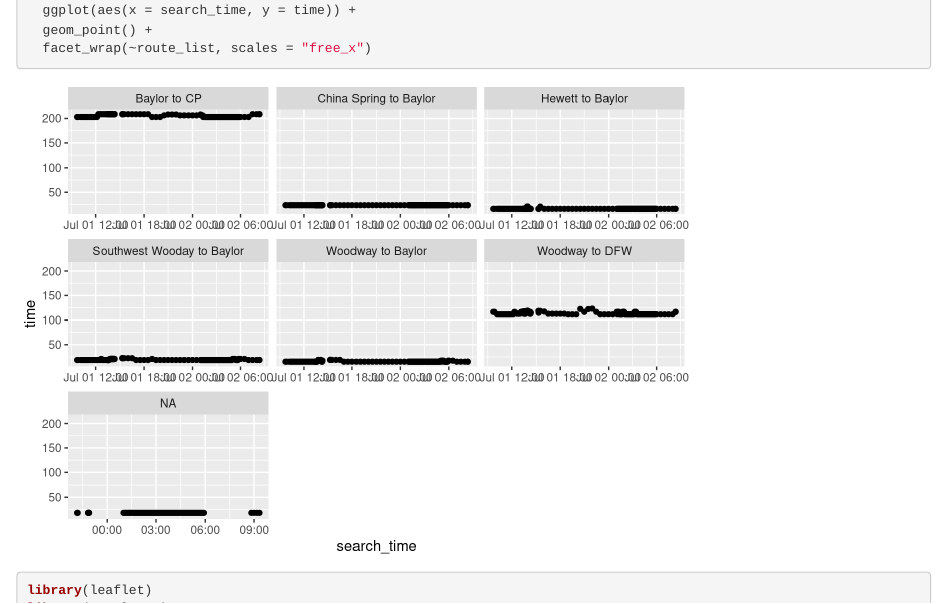
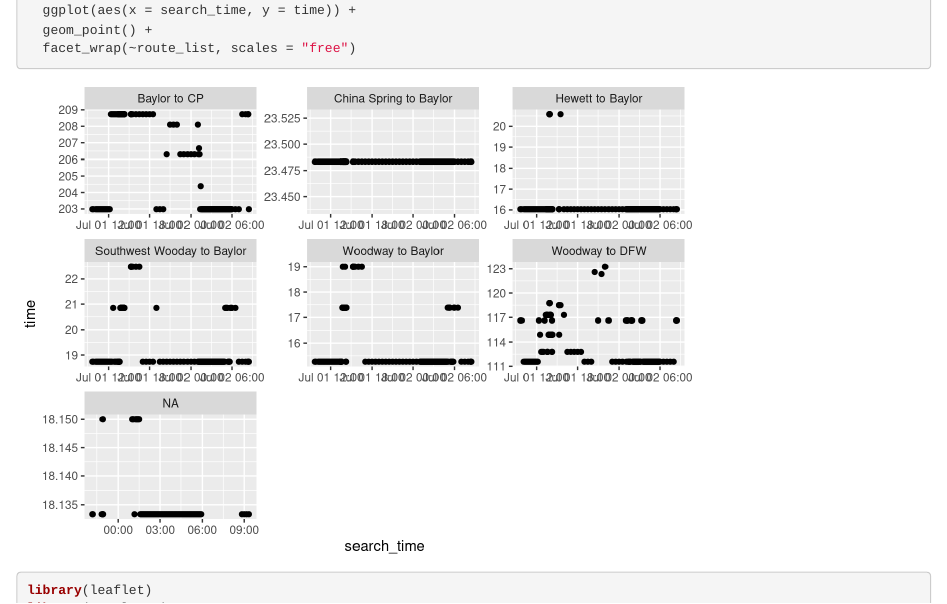
Before and after one commit to dusty-turner/pcs_drive_time_tracker, an R Markdown document (publish/Publish_script.Rmd): the page in a window 1100 px wide, from 180 px down. The pictures show the output file publish/Publish_script.html that the author committed with the source, opened offline.

Commit message:
commit at 2021-07-02 12:28:28

````diff
--- a/publish/Publish_script.Rmd
+++ b/publish/Publish_script.Rmd
@@ -31,7 +31,7 @@ clean_data %>%
 
   ggplot(aes(x = search_time, y = time)) +
   geom_point() +
-  facet_wrap(~route_list, scales = "free_x")
+  facet_wrap(~route_list, scales = "free")
 
 ```
 
````
Also changed, not shown: publish/Publish_script.html, publish/Publish_script_files/figure-html/unnamed-chunk-2-1.png.
